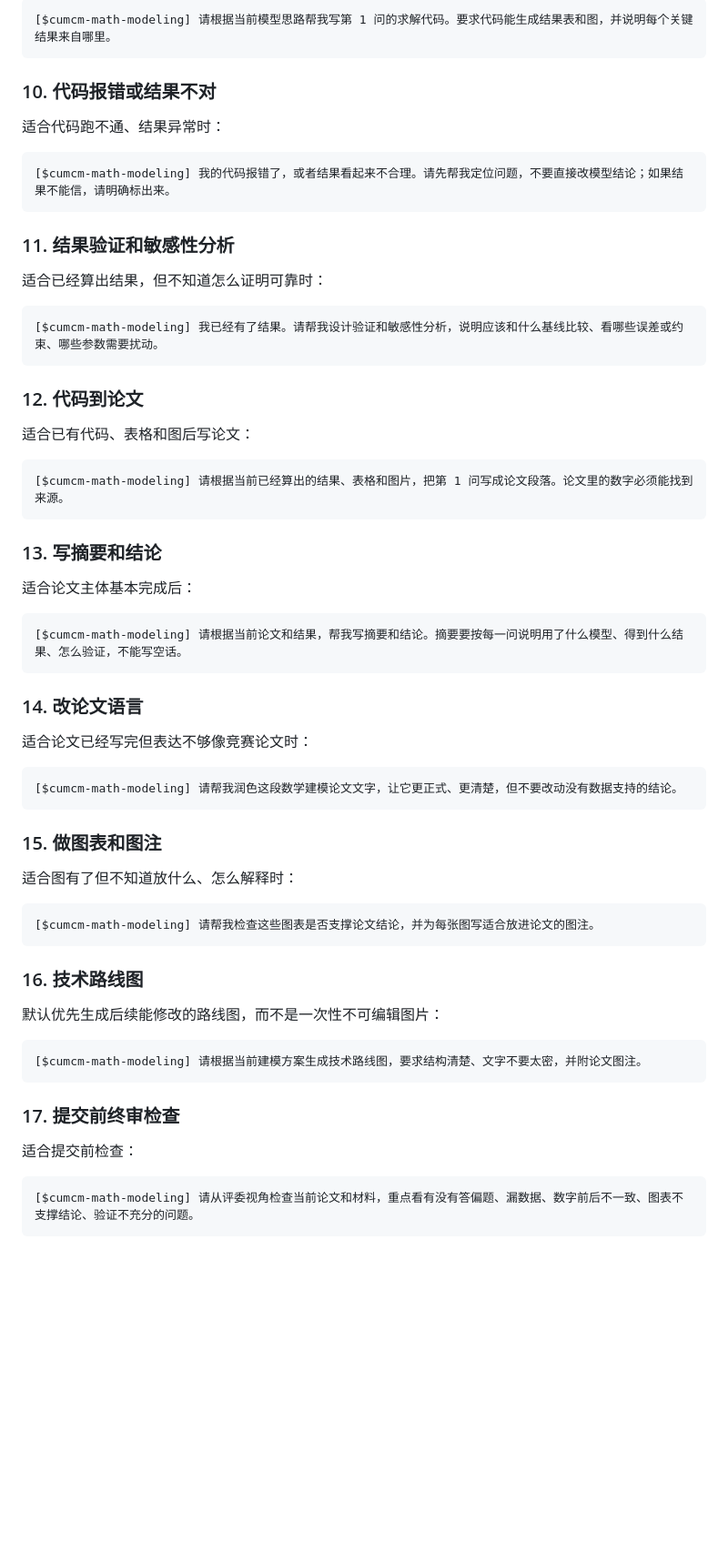
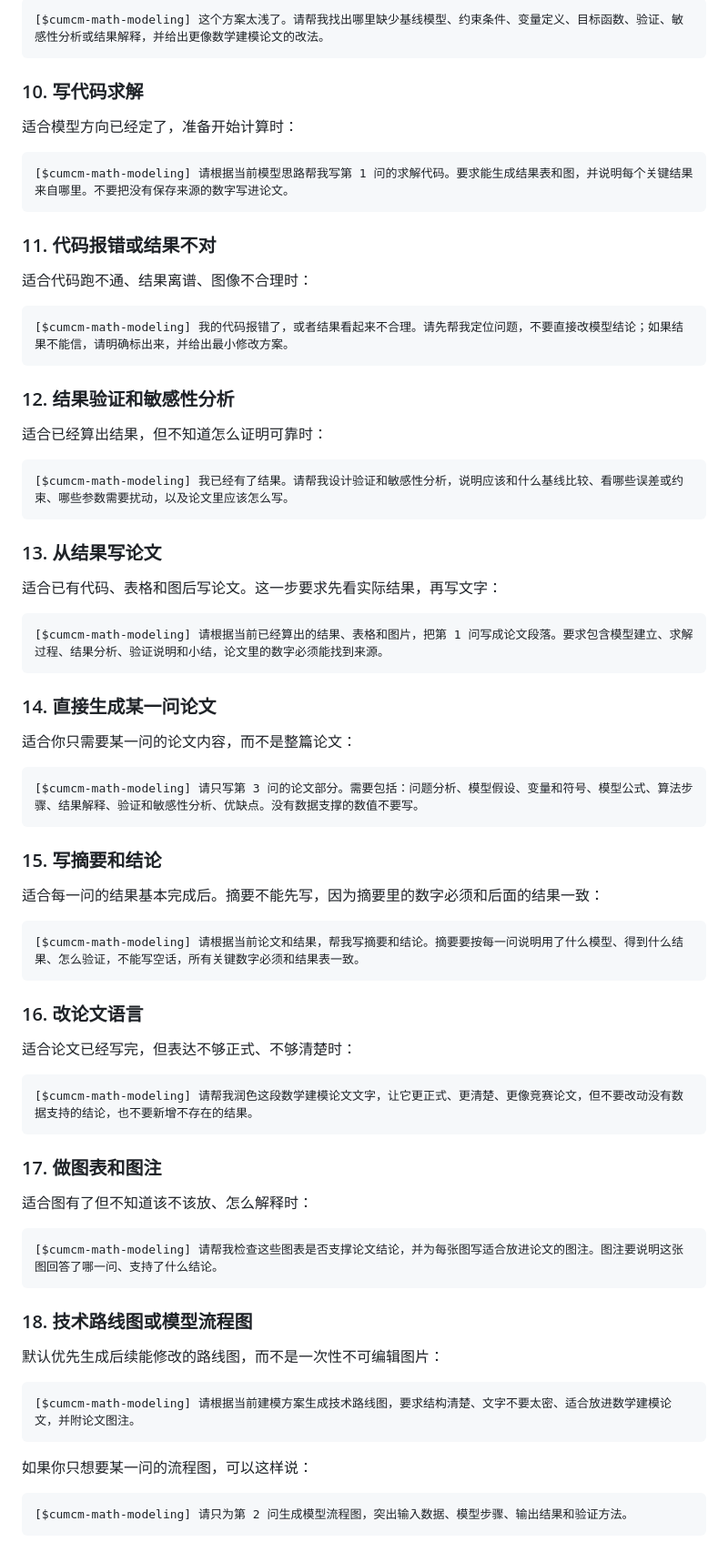
Before and after one commit to usst-yk/cumcm-math-modeling-codex-skill, a Markdown page: README.md, the part around one of its changes. Shown at 91% size. Drawn GitHub-style; blank space fills up the shorter version.

````diff
--- a/README.md
+++ b/README.md
@@ -104,69 +114,83 @@
 
 ```text
-[$cumcm-math-modeling] 请根据当前模型思路帮我写第 1 问的求解代码。要求代码能生成结果表和图，并说明每个关键结果来自哪里。
+[$cumcm-math-modeling] 这个方案太浅了。请帮我找出哪里缺少基线模型、约束条件、变量定义、目标函数、验证、敏感性分析或结果解释，并给出更像数学建模论文的改法。
 ```
 
-### 10. 代码报错或结果不对
+### 10. 写代码求解
 
-适合代码跑不通、结果异常时：
+适合模型方向已经定了，准备开始计算时：
 
 ```text
-[$cumcm-math-modeling] 我的代码报错了，或者结果看起来不合理。请先帮我定位问题，不要直接改模型结论；如果结果不能信，请明确标出来。
+[$cumcm-math-modeling] 请根据当前模型思路帮我写第 1 问的求解代码。要求能生成结果表和图，并说明每个关键结果来自哪里。不要把没有保存来源的数字写进论文。
 ```
 
-### 11. 结果验证和敏感性分析
+### 11. 代码报错或结果不对
+
+适合代码跑不通、结果离谱、图像不合理时：
+
+```text
+[$cumcm-math-modeling] 我的代码报错了，或者结果看起来不合理。请先帮我定位问题，不要直接改模型结论；如果结果不能信，请明确标出来，并给出最小修改方案。
+```
+
+### 12. 结果验证和敏感性分析
 
 适合已经算出结果，但不知道怎么证明可靠时：
 
 ```text
-[$cumcm-math-modeling] 我已经有了结果。请帮我设计验证和敏感性分析，说明应该和什么基线比较、看哪些误差或约束、哪些参数需要扰动。
+[$cumcm-math-modeling] 我已经有了结果。请帮我设计验证和敏感性分析，说明应该和什么基线比较、看哪些误差或约束、哪些参数需要扰动，以及论文里应该怎么写。
 ```
 
-### 12. 代码到论文
+### 13. 从结果写论文
 
-适合已有代码、表格和图后写论文：
+适合已有代码、表格和图后写论文。这一步要求先看实际结果，再写文字：
 
 ```text
-[$cumcm-math-modeling] 请根据当前已经算出的结果、表格和图片，把第 1 问写成论文段落。论文里的数字必须能找到来源。
+[$cumcm-math-modeling] 请根据当前已经算出的结果、表格和图片，把第 1 问写成论文段落。要求包含模型建立、求解过程、结果分析、验证说明和小结，论文里的数字必须能找到来源。
 ```
 
-### 13. 写摘要和结论
+### 14. 直接生成某一问论文
 
-适合论文主体基本完成后：
+适合你只需要某一问的论文内容，而不是整篇论文：
 
 ```text
-[$cumcm-math-modeling] 请根据当前论文和结果，帮我写摘要和结论。摘要要按每一问说明用了什么模型、得到什么结果、怎么验证，不能写空话。
+[$cumcm-math-modeling] 请只写第 3 问的论文部分。需要包括：问题分析、模型假设、变量和符号、模型公式、算法步骤、结果解释、验证和敏感性分析、优缺点。没有数据支撑的数值不要写。
 ```
 
-### 14. 改论文语言
+### 15. 写摘要和结论
 
-适合论文已经写完但表达不够像竞赛论文时：
+适合每一问的结果基本完成后。摘要不能先写，因为摘要里的数字必须和后面的结果一致：
 
 ```text
-[$cumcm-math-modeling] 请帮我润色这段数学建模论文文字，让它更正式、更清楚，但不要改动没有数据支持的结论。
+[$cumcm-math-modeling] 请根据当前论文和结果，帮我写摘要和结论。摘要要按每一问说明用了什么模型、得到什么结果、怎么验证，不能写空话，所有关键数字必须和结果表一致。
 ```
 
-### 15. 做图表和图注
+### 16. 改论文语言
 
-适合图有了但不知道放什么、怎么解释时：
+适合论文已经写完，但表达不够正式、不够清楚时：
 
 ```text
-[$cumcm-math-modeling] 请帮我检查这些图表是否支撑论文结论，并为每张图写适合放进论文的图注。
+[$cumcm-math-modeling] 请帮我润色这段数学建模论文文字，让它更正式、更清楚、更像竞赛论文，但不要改动没有数据支持的结论，也不要新增不存在的结果。
 ```
 
-### 16. 技术路线图
+### 17. 做图表和图注
+
+适合图有了但不知道该不该放、怎么解释时：
+
+```text
+[$cumcm-math-modeling] 请帮我检查这些图表是否支撑论文结论，并为每张图写适合放进论文的图注。图注要说明这张图回答了哪一问、支持了什么结论。
+```
+
+### 18. 技术路线图或模型流程图
 
 默认优先生成后续能修改的路线图，而不是一次性不可编辑图片：
 
 ```text
-[$cumcm-math-modeling] 请根据当前建模方案生成技术路线图，要求结构清楚、文字不要太密，并附论文图注。
+[$cumcm-math-modeling] 请根据当前建模方案生成技术路线图，要求结构清楚、文字不要太密、适合放进数学建模论文，并附论文图注。
 ```
 
-### 17. 提交前终审检查
-
-适合提交前检查：
+如果你只想要某一问的流程图，可以这样说：
 
 ```text
-[$cumcm-math-modeling] 请从评委视角检查当前论文和材料，重点看有没有答偏题、漏数据、数字前后不一致、图表不支撑结论、验证不充分的问题。
+[$cumcm-math-modeling] 请只为第 2 问生成模型流程图，突出输入数据、模型步骤、输出结果和验证方法。
 ```
 
````
Also changed, not shown: other parts of README.md (+72 -25 lines).
